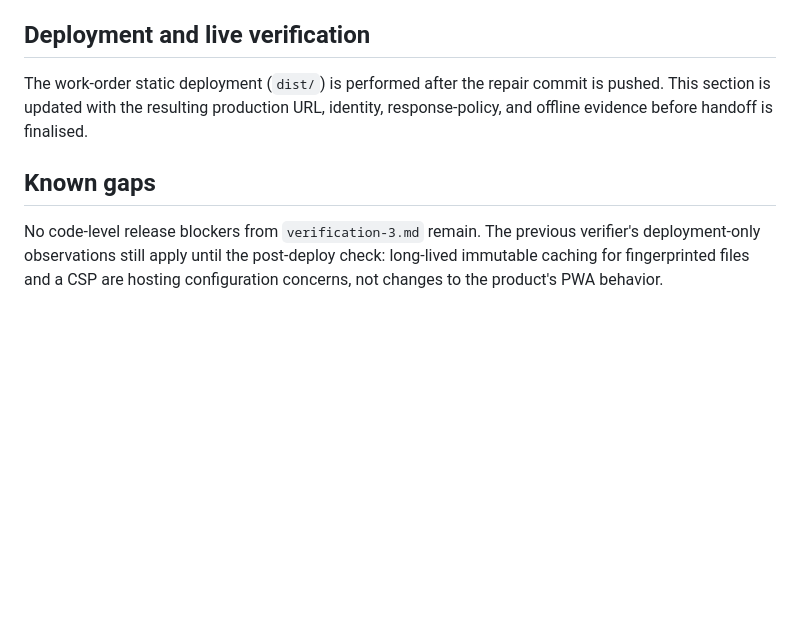
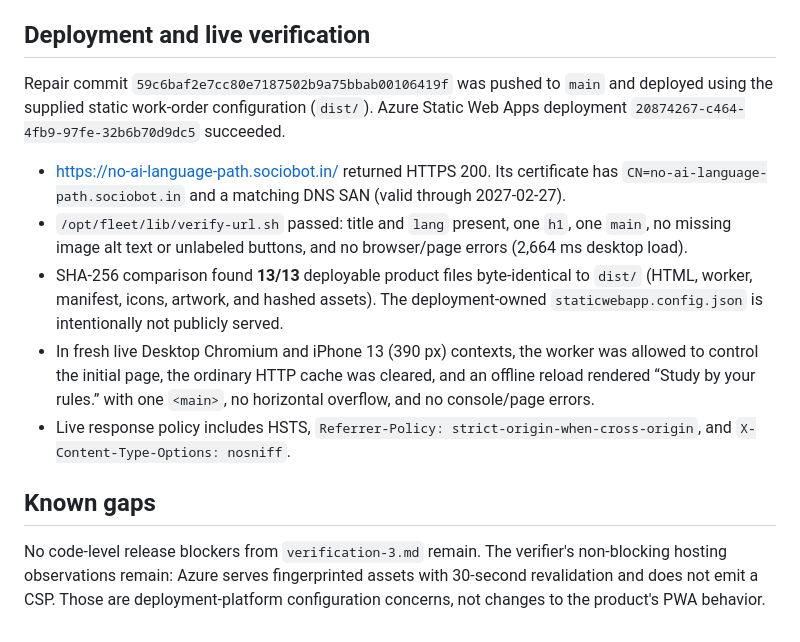
Before and after one commit to B-Divyesh/sf-no-ai-language-path, a Markdown page: .factory/handoff.md, the part around the change. Drawn GitHub-style; blank space fills up the shorter version.

Commit message:
docs: record repaired PWA verification

```diff
--- a/.factory/handoff.md
+++ b/.factory/handoff.md
@@ -63,13 +63,30 @@ gzip CSS, comfortably under the static-product budgets.
 
 ## Deployment and live verification
 
-The work-order static deployment (`dist/`) is performed after the repair commit
-is pushed. This section is updated with the resulting production URL, identity,
-response-policy, and offline evidence before handoff is finalised.
+Repair commit `59c6baf2e7cc80e7187502b9a75bbab00106419f` was pushed to `main`
+and deployed using the supplied static work-order configuration (`dist/`). Azure
+Static Web Apps deployment `20874267-c464-4fb9-97fe-32b6b70d9dc5` succeeded.
+
+- <https://no-ai-language-path.sociobot.in/> returned HTTPS 200. Its certificate
+  has `CN=no-ai-language-path.sociobot.in` and a matching DNS SAN (valid through
+  2027-02-27).
+- `/opt/fleet/lib/verify-url.sh` passed: title and `lang` present, one `h1`, one
+  `main`, no missing image alt text or unlabeled buttons, and no browser/page
+  errors (2,664 ms desktop load).
+- SHA-256 comparison found **13/13** deployable product files byte-identical to
+  `dist/` (HTML, worker, manifest, icons, artwork, and hashed assets). The
+  deployment-owned `staticwebapp.config.json` is intentionally not publicly
+  served.
+- In fresh live Desktop Chromium and iPhone 13 (390 px) contexts, the worker was
+  allowed to control the initial page, the ordinary HTTP cache was cleared, and
+  an offline reload rendered “Study by your rules.” with one `<main>`, no
+  horizontal overflow, and no console/page errors.
+- Live response policy includes HSTS, `Referrer-Policy:
+  strict-origin-when-cross-origin`, and `X-Content-Type-Options: nosniff`.
 
 ## Known gaps
 
-No code-level release blockers from `verification-3.md` remain. The previous
-verifier's deployment-only observations still apply until the post-deploy check:
-long-lived immutable caching for fingerprinted files and a CSP are hosting
+No code-level release blockers from `verification-3.md` remain. The verifier's
+non-blocking hosting observations remain: Azure serves fingerprinted assets with
+30-second revalidation and does not emit a CSP. Those are deployment-platform
 configuration concerns, not changes to the product's PWA behavior.
```
